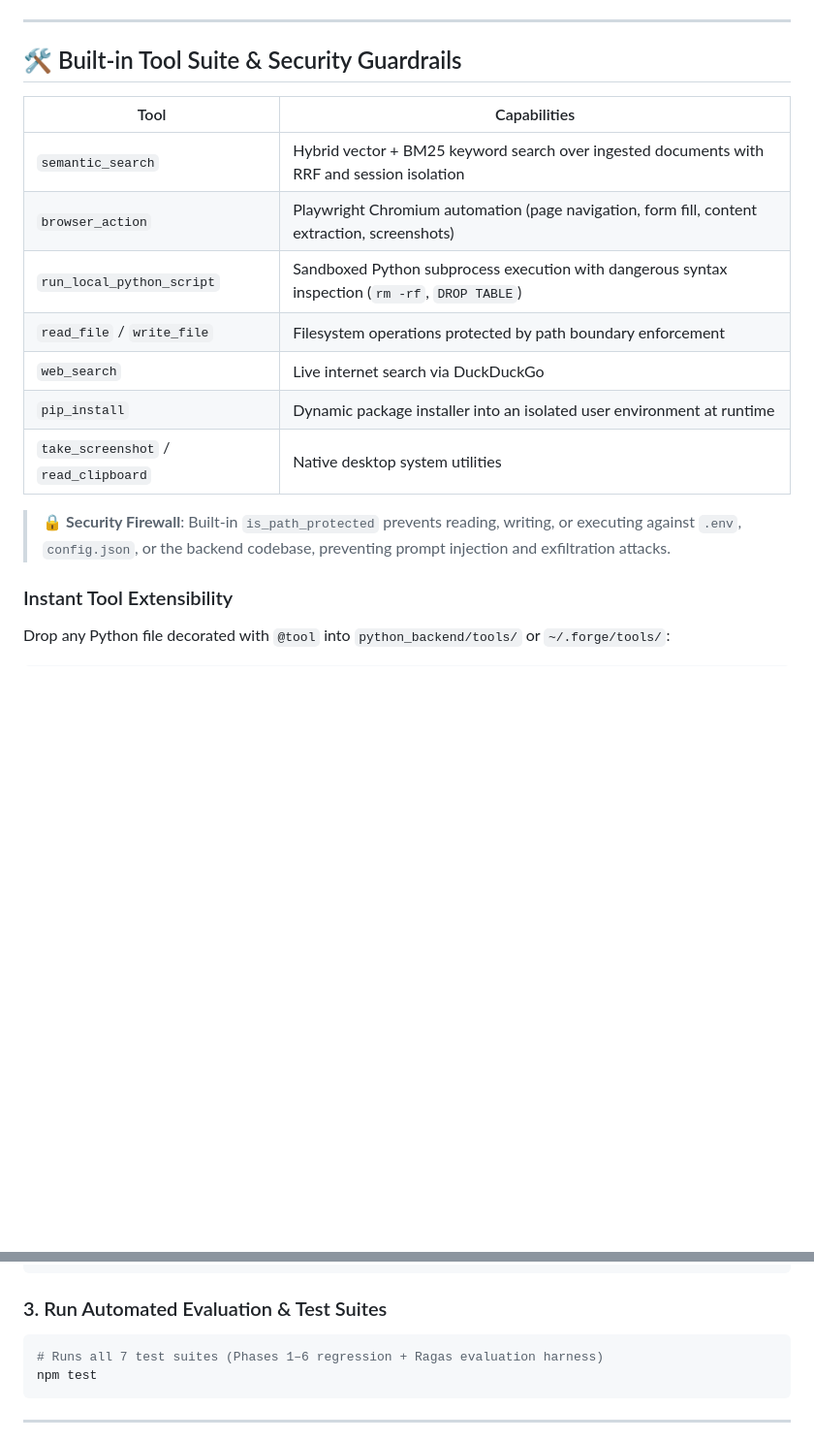
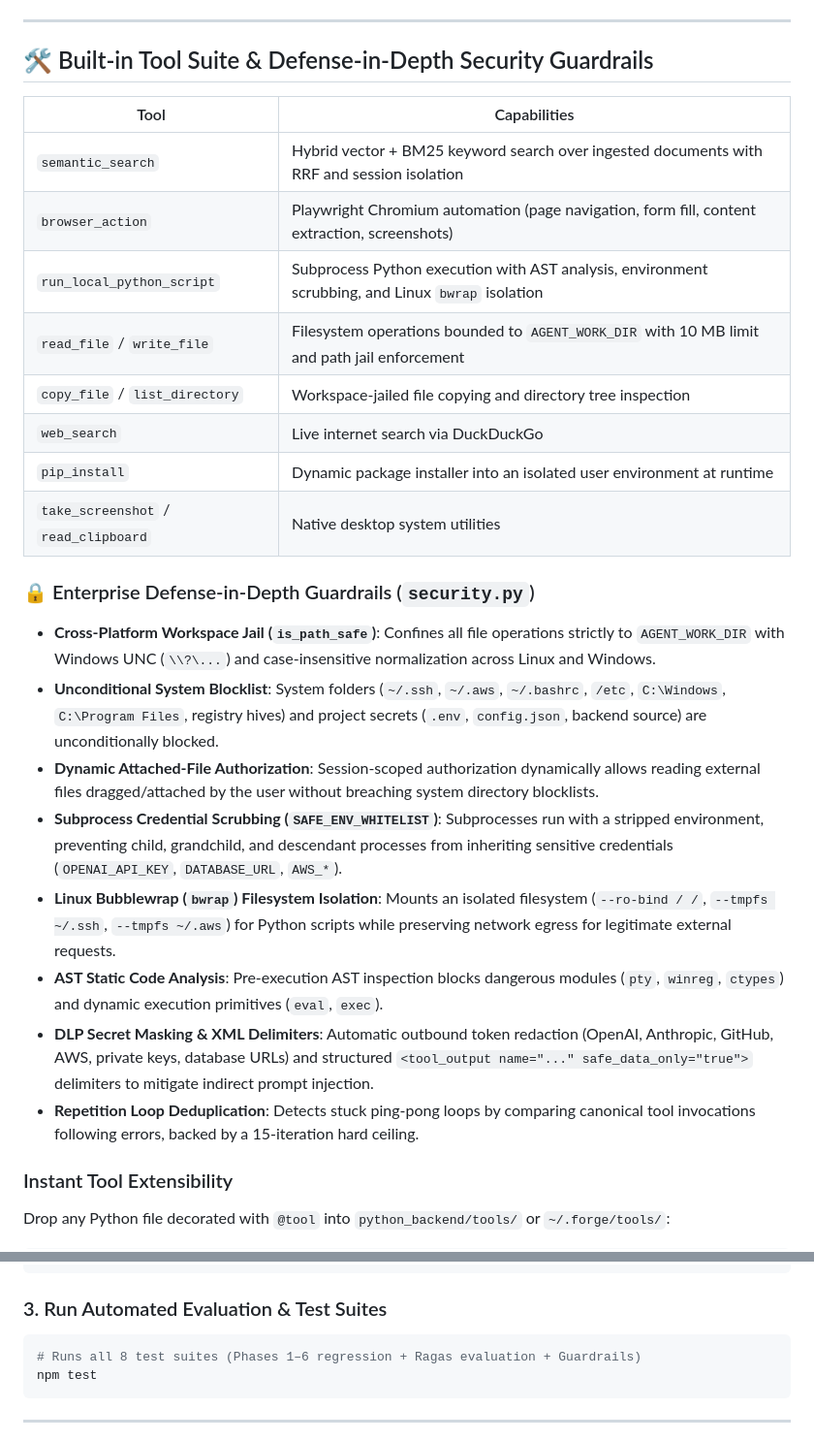
Before and after one commit to harshgupta-23/Forge, a Markdown page: README.md, 2 parts joined by grey strips. Shown at 97% size. Rendered like a GitHub page; blank space fills up the shorter version.

Commit message:
docs(readme): document enterprise defense-in-depth security guardrails
- Update built-in tool capabilities matrix with copy_file and list_directory
- Document cross-platform workspace jail, UNC and case-insensitivity support for Windows and Linux
- Detail unconditional system blocklists, dynamic user-attached file authorization, and bwrap isolation
- Highlight subprocess credential scrubbing (SAFE_ENV_WHITELIST) for child/grandchild process isolation
- Document AST code inspection, outbound DLP secret masking, and repetition loop control
- Update test suite counter to 8 test suites including Guardrails

````diff
--- a/README.md
+++ b/README.md
@@ -110,19 +110,28 @@ Decomposes complex requests into discrete, observable steps:
 
 ---
 
-## 🛠️ Built-in Tool Suite & Security Guardrails
+## 🛠️ Built-in Tool Suite & Defense-in-Depth Security Guardrails
 
 | Tool | Capabilities |
 |---|---|
 | `semantic_search` | Hybrid vector + BM25 keyword search over ingested documents with RRF and session isolation |
 | `browser_action` | Playwright Chromium automation (page navigation, form fill, content extraction, screenshots) |
-| `run_local_python_script` | Sandboxed Python subprocess execution with dangerous syntax inspection (`rm -rf`, `DROP TABLE`) |
-| `read_file` / `write_file` | Filesystem operations protected by path boundary enforcement |
+| `run_local_python_script` | Subprocess Python execution with AST analysis, environment scrubbing, and Linux `bwrap` isolation |
+| `read_file` / `write_file` | Filesystem operations bounded to `AGENT_WORK_DIR` with 10 MB limit and path jail enforcement |
+| `copy_file` / `list_directory` | Workspace-jailed file copying and directory tree inspection |
 | `web_search` | Live internet search via DuckDuckGo |
 | `pip_install` | Dynamic package installer into an isolated user environment at runtime |
 | `take_screenshot` / `read_clipboard` | Native desktop system utilities |
 
-> 🔒 **Security Firewall**: Built-in `is_path_protected` prevents reading, writing, or executing against `.env`, `config.json`, or the backend codebase, preventing prompt injection and exfiltration attacks.
+### 🔒 Enterprise Defense-in-Depth Guardrails (`security.py`)
+- **Cross-Platform Workspace Jail (`is_path_safe`)**: Confines all file operations strictly to `AGENT_WORK_DIR` with Windows UNC (`\\?\...`) and case-insensitive normalization across Linux and Windows.
+- **Unconditional System Blocklist**: System folders (`~/.ssh`, `~/.aws`, `~/.bashrc`, `/etc`, `C:\Windows`, `C:\Program Files`, registry hives) and project secrets (`.env`, `config.json`, backend source) are unconditionally blocked.
+- **Dynamic Attached-File Authorization**: Session-scoped authorization dynamically allows reading external files dragged/attached by the user without breaching system directory blocklists.
+- **Subprocess Credential Scrubbing (`SAFE_ENV_WHITELIST`)**: Subprocesses run with a stripped environment, preventing child, grandchild, and descendant processes from inheriting sensitive credentials (`OPENAI_API_KEY`, `DATABASE_URL`, `AWS_*`).
+- **Linux Bubblewrap (`bwrap`) Filesystem Isolation**: Mounts an isolated filesystem (`--ro-bind / /`, `--tmpfs ~/.ssh`, `--tmpfs ~/.aws`) for Python scripts while preserving network egress for legitimate external requests.
+- **AST Static Code Analysis**: Pre-execution AST inspection blocks dangerous modules (`pty`, `winreg`, `ctypes`) and dynamic execution primitives (`eval`, `exec`).
+- **DLP Secret Masking & XML Delimiters**: Automatic outbound token redaction (OpenAI, Anthropic, GitHub, AWS, private keys, database URLs) and structured `<tool_output name="..." safe_data_only="true">` delimiters to mitigate indirect prompt injection.
+- **Repetition Loop Deduplication**: Detects stuck ping-pong loops by comparing canonical tool invocations following errors, backed by a 15-iteration hard ceiling.
 
 ### Instant Tool Extensibility
 Drop any Python file decorated with `@tool` into `python_backend/tools/` or `~/.forge/tools/`:
@@ -173,7 +182,7 @@ bash linux/start.sh --docker
 
 ### 3. Run Automated Evaluation & Test Suites
 ```bash
-# Runs all 7 test suites (Phases 1–6 regression + Ragas evaluation harness)
+# Runs all 8 test suites (Phases 1–6 regression + Ragas evaluation + Guardrails)
 npm test
 ```
 
````
